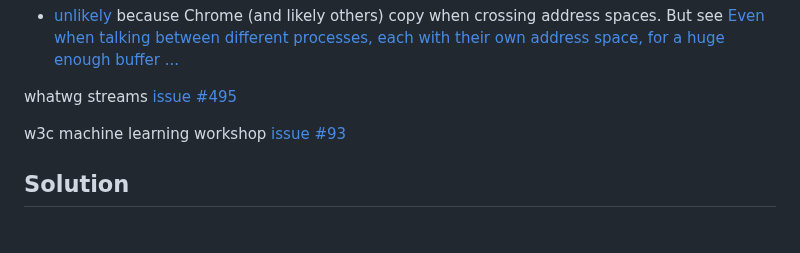
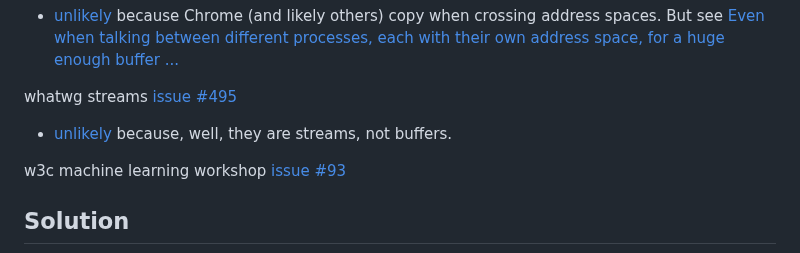
Before and after one commit to tc39/proposal-immutable-arraybuffer, a Markdown page: README.md, the part around the change. Rendered like a GitHub page; blank space fills up the shorter version.

Commit message:
Update README.md neg on web streams

```diff
--- a/README.md
+++ b/README.md
@@ -70,6 +70,7 @@ web transport [issue #131](https://github.com/w3c/webtransport/issues/131#issuec
   - [unlikely](https://github.com/w3c/webtransport/issues/131#issuecomment-2662013436) because Chrome (and likely others) copy when crossing address spaces. But see [Even when talking between different processes, each with their own address space, for a huge enough buffer ...](https://github.com/tc39/proposal-immutable-arraybuffer/issues/30#issuecomment-2652223749)
 
 whatwg streams [issue #495](https://github.com/whatwg/streams/issues/495#issuecomment-2560361444)
+  - [unlikely](https://github.com/whatwg/streams/issues/495#issuecomment-2662375750) because, well, they are streams, not buffers.
 
 w3c machine learning workshop [issue #93](https://github.com/w3c/machine-learning-workshop/issues/93#issuecomment-2560365962)
 
```
